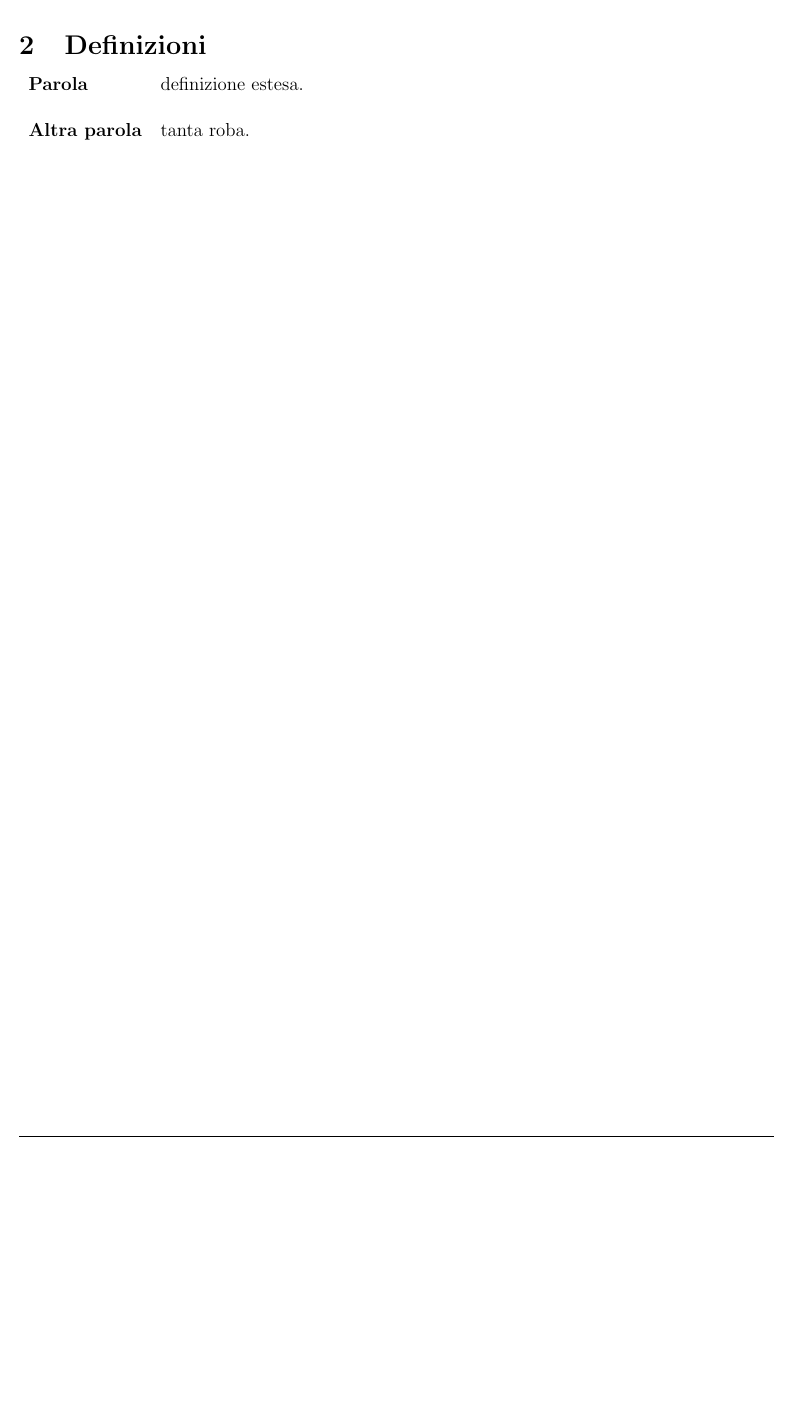
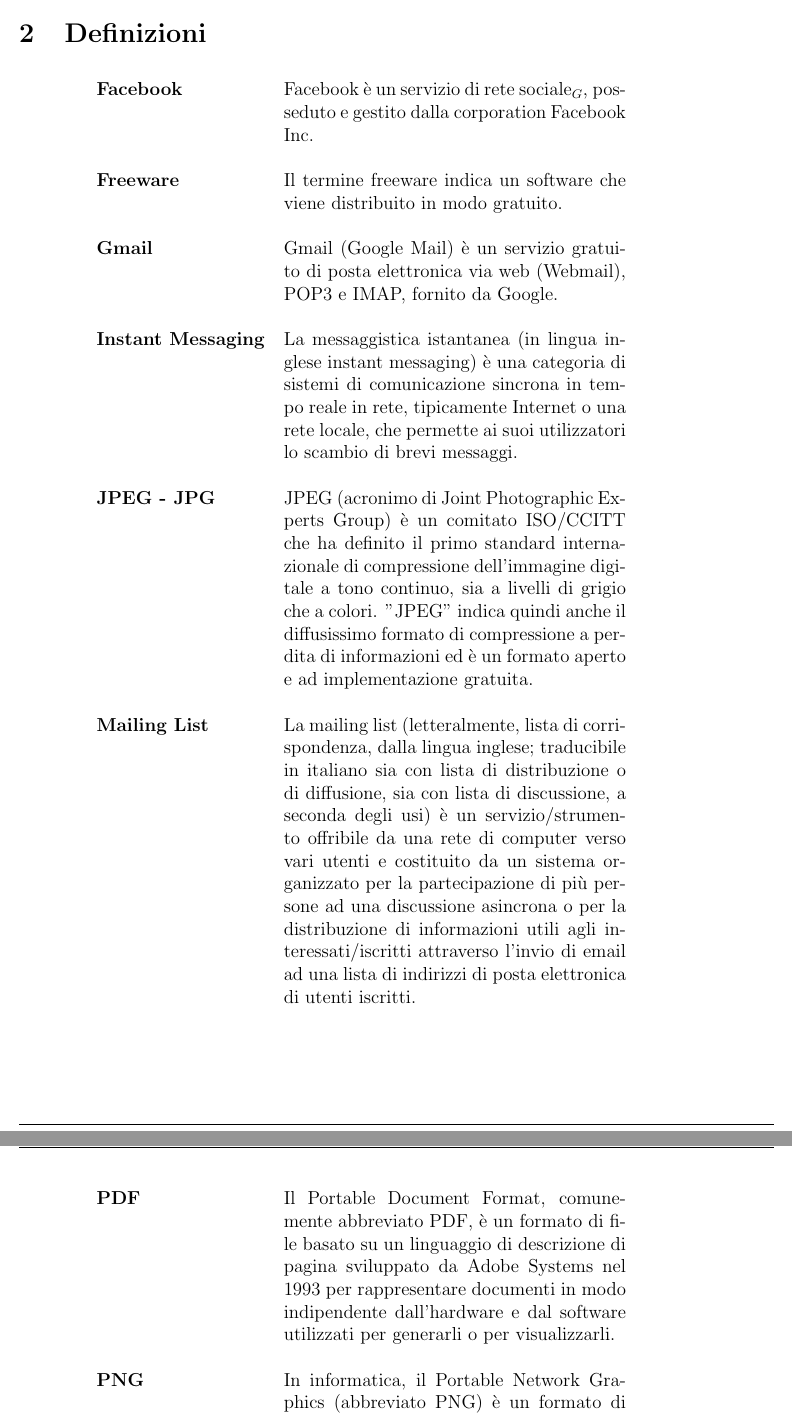
Before and after one commit to 404notfoundunipd/premi-documents, a LaTeX document (Glossario/Glossario_v0.1.tex, which reads Glossario/documents/definizioni.tex): part of page 6 of 6 before the commit and two parts of pages 5 and 6 of 7 after it, the two joined at a grey line, cut so that both start at the same text, the shorter picture padded with empty space. Compiled offline with pdfLaTeX.

Commit message:
Inserimento prime definizioni

```diff
--- a/Glossario/Glossario_v0.1.tex
+++ b/Glossario/Glossario_v0.1.tex
@@ -1,5 +1,6 @@
 \documentclass[12pt,a4paper]{article}
 \usepackage{../style}
+\usepackage{longtable}
 
 
 \newcommand{\docs}{documents/}
--- a/Glossario/documents/definizioni.tex
+++ b/Glossario/documents/definizioni.tex
@@ -1,5 +1,33 @@
 \section{Definizioni}
-\begin{tabular}{l l}
-	\textbf{Parola} & definizione estesa. \\ \\
-	\textbf{Altra parola} & tanta roba.
-\end{tabular}
+\begin{longtable}{lp{0.5\columnwidth}}
+
+	\textbf{Facebook} & Facebook è un servizio di rete sociale$_G$, posseduto e gestito dalla corporation Facebook Inc.
+
+	\\ \\
+
+	\textbf{Freeware} & Il termine freeware indica un software che viene distribuito in modo gratuito.
+
+	\\ \\
+
+	\textbf{Gmail} & Gmail (Google Mail) è un servizio gratuito di posta elettronica via web (Webmail), POP3 e IMAP, fornito da Google.
+
+	\\ \\
+
+	\textbf{Instant Messaging} & La messaggistica istantanea (in lingua inglese instant messaging) è una categoria di sistemi di comunicazione sincrona in tempo reale in rete, tipicamente Internet o una rete locale, che permette ai suoi utilizzatori lo scambio di brevi messaggi.
+
+	\\ \\
+
+	\textbf{JPEG - JPG} & JPEG (acronimo di Joint Photographic Experts Group) è un comitato ISO/CCITT che ha definito il primo standard internazionale di compressione dell'immagine digitale a tono continuo, sia a livelli di grigio che a colori.
+	"JPEG" indica quindi anche il diffusissimo formato di compressione a perdita di informazioni ed è un formato aperto e ad implementazione gratuita.
+
+	\\ \\
+
+	\textbf{Mailing List} & La mailing list (letteralmente, lista di corrispondenza, dalla lingua inglese; traducibile in italiano sia con lista di distribuzione o di diffusione, sia con lista di discussione, a seconda degli usi) è un servizio/strumento offribile da una rete di computer verso vari utenti e costituito da un sistema organizzato per la partecipazione di più persone ad una discussione asincrona o per la distribuzione di informazioni utili agli interessati/iscritti attraverso l'invio di email ad una lista di indirizzi di posta elettronica di utenti iscritti.
+
+	\\ \\
+
+	\textbf{PDF} & Il Portable Document Format, comunemente abbreviato PDF, è un formato di file basato su un linguaggio di descrizione di pagina sviluppato da Adobe Systems nel 1993 per rappresentare documenti in modo indipendente dall'hardware e dal software utilizzati per generarli o per visualizzarli.
+
+	\\ \\
+
+	\textbf{PNG} & In informatica, il Portable Network Graphics (abbreviato PNG) è un formato di file per memorizzare immagini.
@@ -5,0 +52 @@
+\end{longtable}
```
Also changed, not shown: Glossario/documents/intro.tex (+5 -0 lines), Glossario/Glossario_v0.1.pdf, Glossario/Glossario_v0.1.tex (3 more changed lines), Glossario/documents/definizioni.tex (18 more changed lines), 5 other files.
